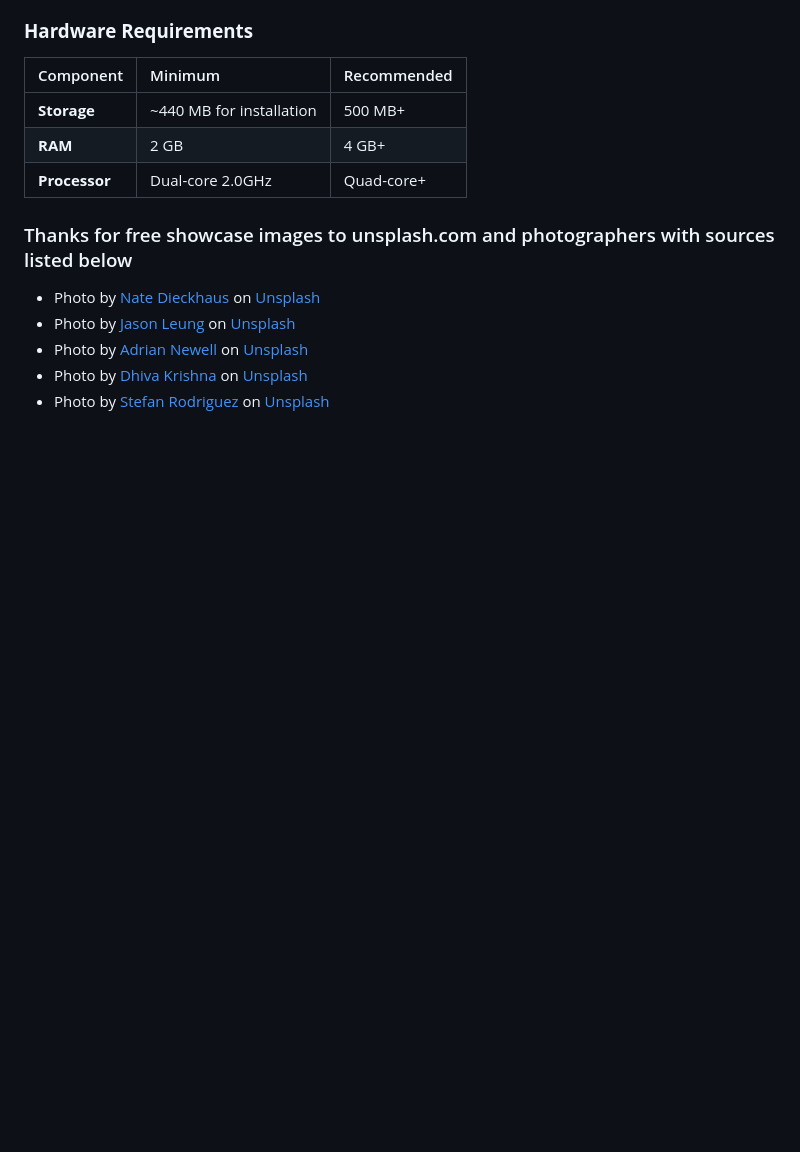
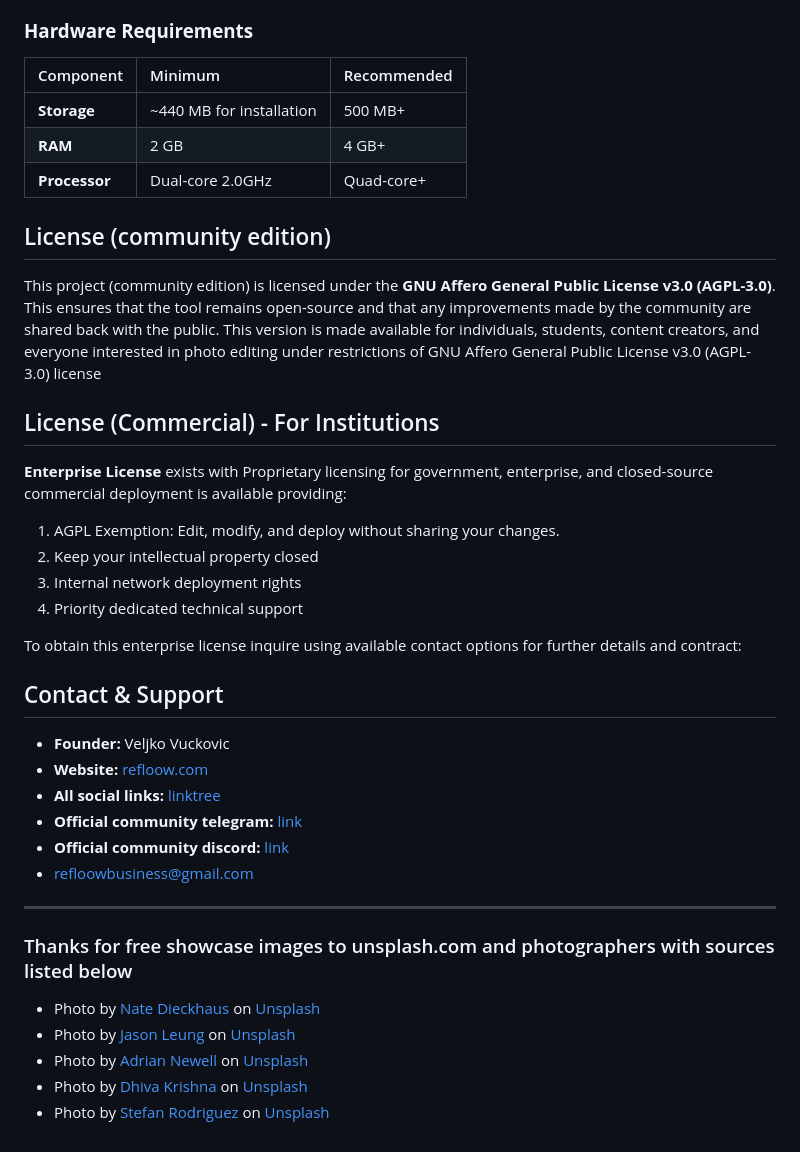
Before and after one commit to Refloow/Refloow-Photo-Studio, a Markdown page: README.md, the part around the change. Rendered like a GitHub page; blank space fills up the shorter version.

```diff
--- a/README.md
+++ b/README.md
@@ -144,6 +144,32 @@ To ensure stable performanc, the following specifications are recommended:
 | **RAM** | 2 GB | 4 GB+ |
 | **Processor** | Dual-core 2.0GHz | Quad-core+ |
 
+
+## License (community edition)
+
+This project (community edition) is licensed under the **GNU Affero General Public License v3.0 (AGPL-3.0)**. This ensures that the tool remains open-source and that any improvements made by the community are shared back with the public.
+This version is made available for individuals, students, content creators, and everyone interested in photo editing under restrictions of GNU Affero General Public License v3.0 (AGPL-3.0) license
+
+## License (Commercial) - For Institutions
+
+**Enterprise License** exists with Proprietary licensing for government, enterprise, and closed-source commercial deployment is available providing:
+1. AGPL Exemption: Edit, modify, and deploy without sharing your changes.
+2. Keep your intellectual property closed
+3. Internal network deployment rights
+4. Priority dedicated technical support
+
+To obtain this enterprise license inquire using available contact options for further details and contract:
+
+## Contact & Support
+
+* **Founder:** Veljko Vuckovic
+* **Website:** [refloow.com](https://refloow.com)
+* **All social links:** [linktree](https://linktr.ee/Refloow)
+* **Official community telegram:** [link](https://t.me/+LC9l6d-Jhco2NTU0)
+* **Official community discord:** [link](https://discord.com/invite/D8WCtDD)
+* refloowbusiness@gmail.com
+---
+
 ### Thanks for free showcase images to unsplash.com and photographers with sources listed below
 - Photo by <a href="https://unsplash.com/@shotbynate?utm_source=unsplash&utm_medium=referral&utm_content=creditCopyText">Nate Dieckhaus</a> on <a href="https://unsplash.com/photos/a-silver-bugatti-is-parked-in-front-of-a-building-vyJXWugiKYs?utm_source=unsplash&utm_medium=referral&utm_content=creditCopyText">Unsplash</a>
 - Photo by <a href="https://unsplash.com/@ninjason?utm_source=unsplash&utm_medium=referral&utm_content=creditCopyText">Jason Leung</a> on <a href="https://unsplash.com/photos/purple-and-black-ford-mustang-4BKiS_BgOwI?utm_source=unsplash&utm_medium=referral&utm_content=creditCopyText">Unsplash</a>
```
